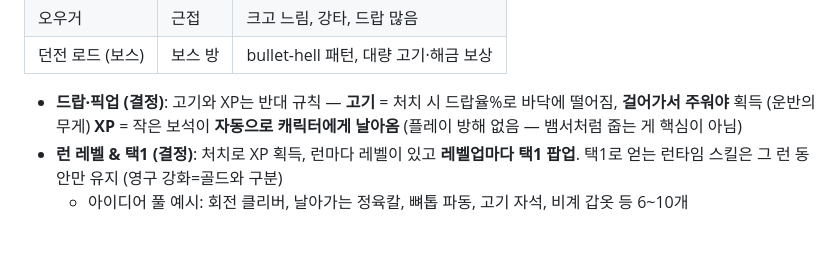
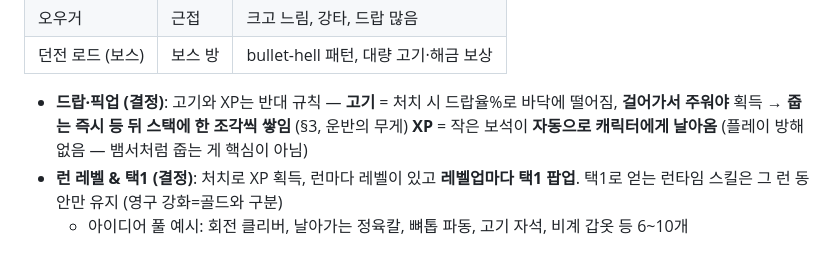
Before and after one commit to parkchris-sys/dungeon-butcher, a Markdown page: docs/BIBLE.md, the part around the change. GitHub-like rendering.

```diff
--- a/docs/BIBLE.md
+++ b/docs/BIBLE.md
@@ -92,7 +92,7 @@
 | 던전 로드 (보스) | 보스 방 | bullet-hell 패턴, 대량 고기·해금 보상 |
 
 - **드랍·픽업 (결정)**: 고기와 XP는 반대 규칙 —
-  **고기** = 처치 시 드랍율%로 바닥에 떨어짐, **걸어가서 주워야** 획득 (운반의 무게)
+  **고기** = 처치 시 드랍율%로 바닥에 떨어짐, **걸어가서 주워야** 획득 → **줍는 즉시 등 뒤 스택에 한 조각씩 쌓임** (§3, 운반의 무게)
   **XP** = 작은 보석이 **자동으로 캐릭터에게 날아옴** (플레이 방해 없음 — 뱀서처럼 줍는 게 핵심이 아님)
 - **런 레벨 & 택1 (결정)**: 처치로 XP 획득, 런마다 레벨이 있고 **레벨업마다 택1 팝업**.
   택1로 얻는 런타임 스킬은 그 런 동안만 유지 (영구 강화=골드와 구분)
```
Also changed, not shown: docs/DECISIONS.md (+1 -1 lines), docs/specs/PHASE1.md (+2 -1 lines).
